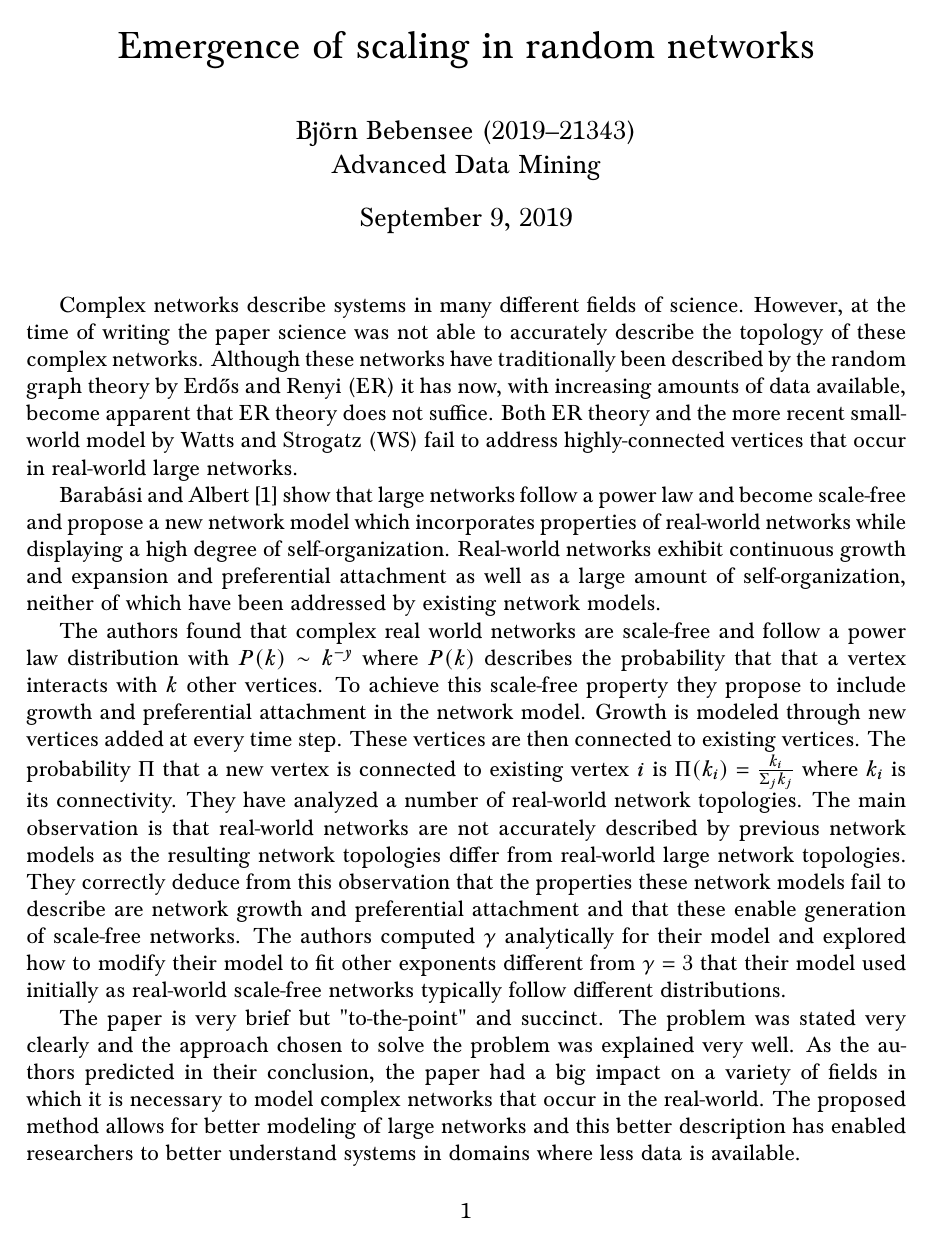
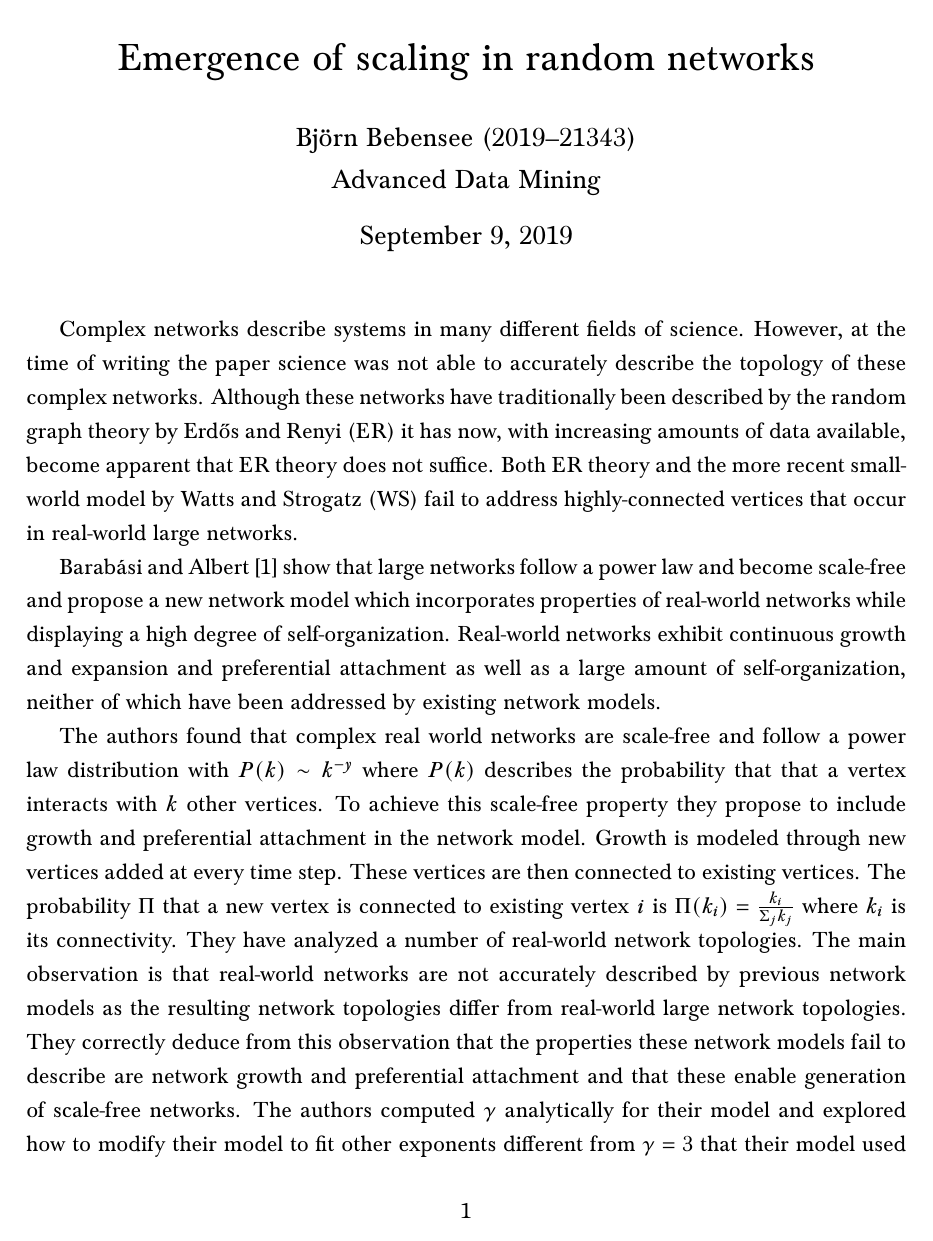
Before and after one commit to qmdnls/lecture-notes, a LaTeX document (2019 Fall/Advanced Data Mining/1. Emergence of Scaling in Random Networks.tex): page 1 of 2. Compiled offline with pdfLaTeX.

Commit message:
Increased line spacing

```diff
--- a/2019 Fall/Advanced Data Mining/1. Emergence of Scaling in Random Networks.tex
+++ b/2019 Fall/Advanced Data Mining/1. Emergence of Scaling in Random Networks.tex
@@ -45,6 +45,9 @@ linkcolor=black,%
 urlcolor=black
 }
 
+% line spacing
+\renewcommand{\baselinestretch}{1.25}
+
 \begin{document}
 
 % --------------------------------------------------------------
```
Also changed, not shown: 2019 Fall/Advanced Data Mining/1. Emergence of Scaling in Random Networks.pdf.
